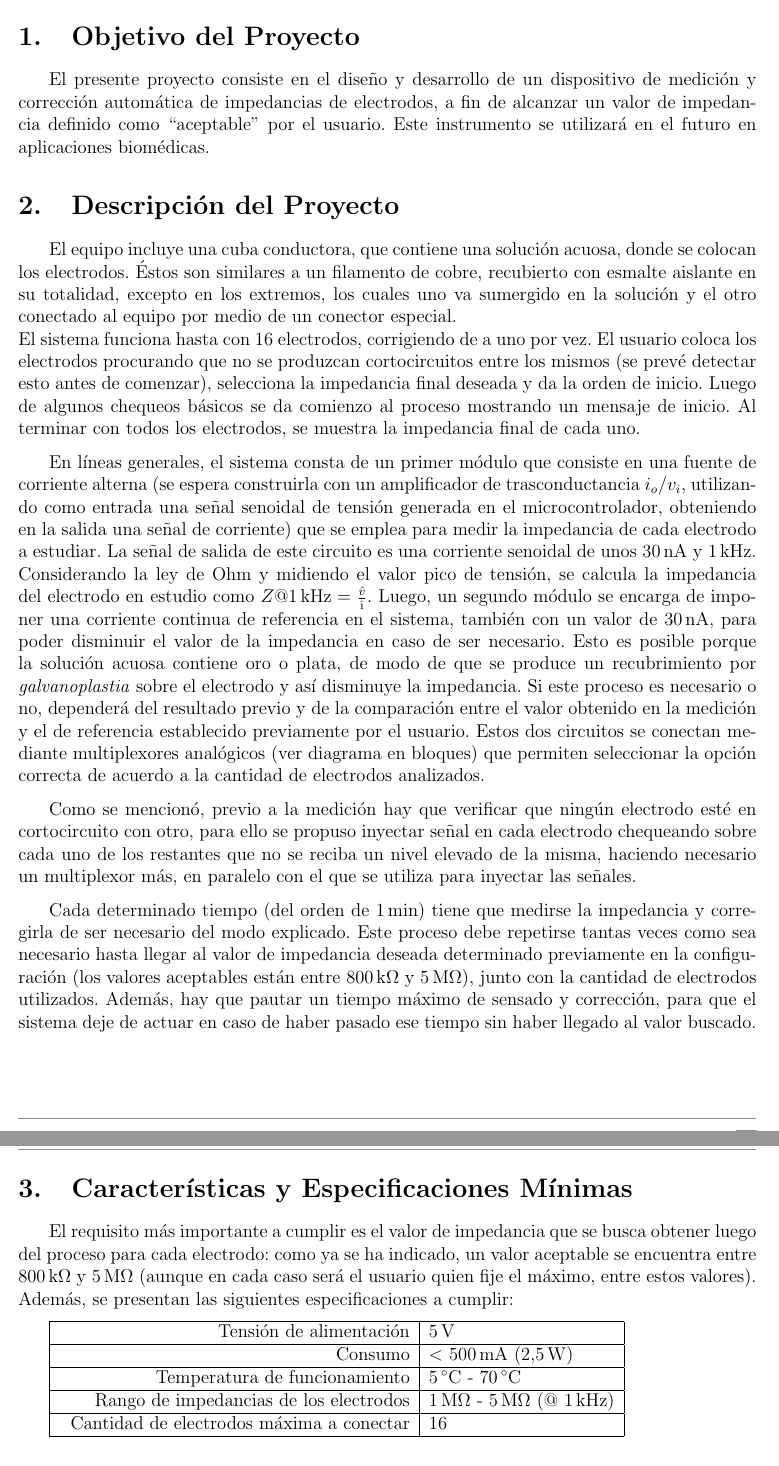
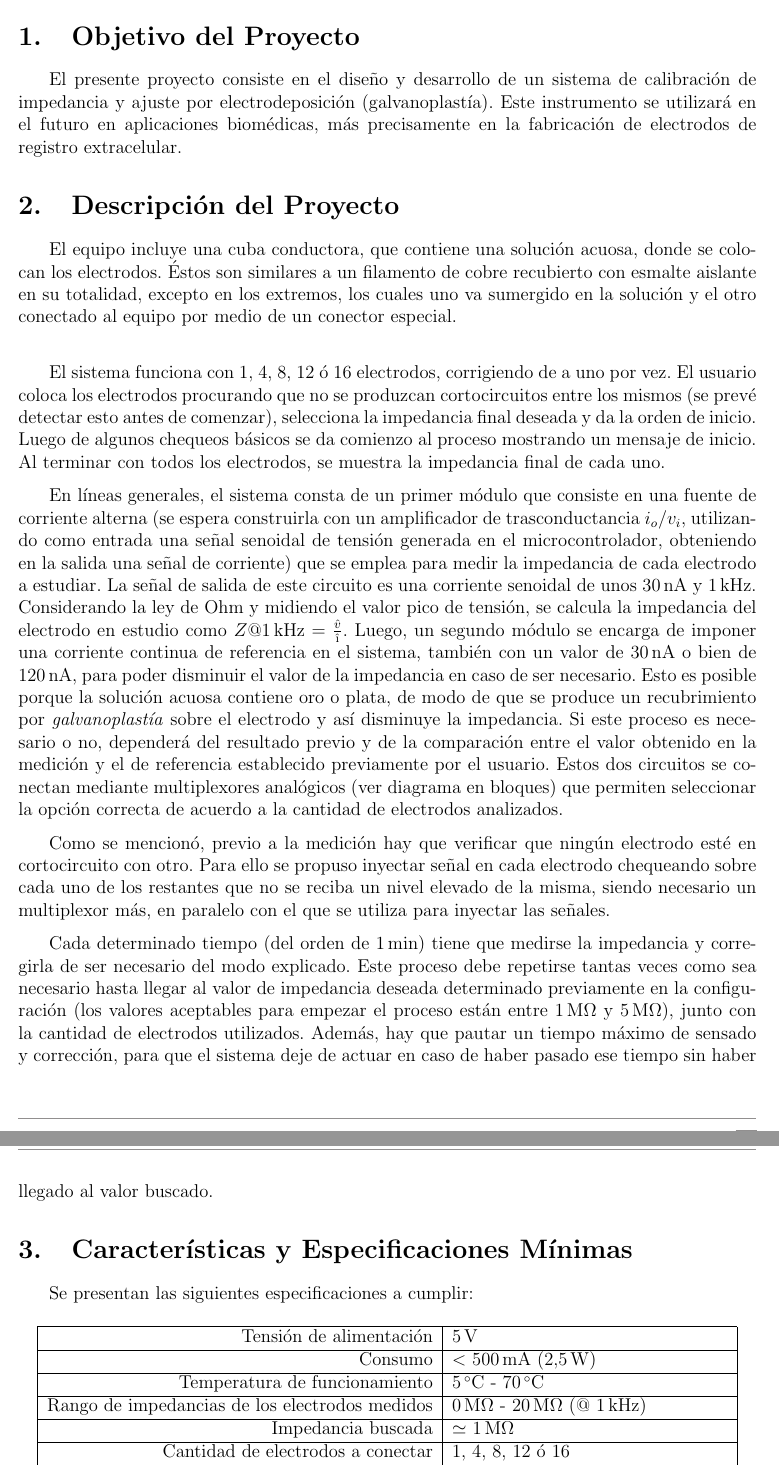
Before and after one commit to IIBM/impedance-correction, a LaTeX document (anteproyecto/informe.tex, which reads anteproyecto/cuerpo.tex): two parts of pages 2 and 3 of 6 before the commit and two parts of pages 2 and 3 of 3 after it, joined at a grey line, cut so that both start at the same text. Compiled offline with pdfLaTeX.

Commit message:
Actualización de correcciones y tabla de componentes

```diff
--- a/anteproyecto/cuerpo.tex
+++ b/anteproyecto/cuerpo.tex
@@ -4,7 +4,7 @@
 \section{Objetivo del Proyecto}
 % El objetivo es la respuesta a la pregunta “¿para qué?”; tiene que satisfacer alguna necesidad del usuario.
 
-El presente proyecto consiste en el diseño y desarrollo de un dispositivo de medición y corrección automática de impedancias de electrodos, a fin de alcanzar un valor de impedancia definido como ``aceptable'' por el usuario. Este instrumento se utilizará en el futuro en aplicaciones biomédicas.
+El presente proyecto consiste en el diseño y desarrollo de un sistema de calibración de impedancia y ajuste por electrodeposición (galvanoplastía). Este instrumento se utilizará en el futuro en aplicaciones biomédicas, más precisamente en la fabricación de electrodos de registro extracelular.
 
 
 
@@ -14,14 +14,15 @@ El presente proyecto consiste en el diseño y desarrollo de un dispositivo de me
 \section{Descripción del Proyecto}
 % En esta sección se responde la pregunta “¿cómo?”. Aquí se enumeran las prestaciones, las funciones y el comportamiento o uso del equipo.
 
-El equipo incluye una cuba conductora, que contiene una solución acuosa, donde se colocan los electrodos. Éstos son similares a un filamento de cobre, recubierto con esmalte aislante en su totalidad, excepto en los extremos, los cuales uno va sumergido en la solución y el otro conectado al equipo por medio de un conector especial.\\
-El sistema funciona hasta con 16 electrodos, corrigiendo de a uno por vez. El usuario coloca los electrodos procurando que no se produzcan cortocircuitos entre los mismos (se prevé detectar esto antes de comenzar), selecciona la impedancia final deseada y da la orden de inicio. Luego de algunos chequeos básicos se da comienzo al proceso mostrando un mensaje de inicio. Al terminar con todos los electrodos, se muestra la impedancia final de cada uno.
+El equipo incluye una cuba conductora, que contiene una solución acuosa, donde se colocan los electrodos. Éstos son similares a un filamento de cobre recubierto con esmalte aislante en su totalidad, excepto en los extremos, los cuales uno va sumergido en la solución y el otro conectado al equipo por medio de un conector especial.\\
 
-En líneas generales, el sistema consta de un primer módulo que consiste en una fuente de corriente alterna (se espera construirla con un amplificador de trasconductancia $i_o/v_i$, utilizando como entrada una señal senoidal de tensión generada en el microcontrolador, obteniendo en la salida una señal de corriente) que se emplea para medir la impedancia de cada electrodo a estudiar. La señal de salida de este circuito es una corriente senoidal de unos \SI{30}{\nano\ampere} y \SI{1}{\kilo\hertz}. Considerando la ley de Ohm y midiendo el valor pico de tensión, se calcula la impedancia del electrodo en estudio como $Z@\SI{1}{\kilo\hertz} = \frac{\hat{v}}{\hat{\i}}$. Luego, un segundo módulo se encarga de imponer una corriente continua de referencia en el sistema, también con un valor de \SI{30}{\nano\ampere}, para poder disminuir el valor de la impedancia en caso de ser necesario. Esto es posible porque la solución acuosa contiene oro o plata, de modo de que se produce un recubrimiento por \emph{galvanoplastia} sobre el electrodo y así disminuye la impedancia. Si este proceso es necesario o no, dependerá del resultado previo y de la comparación entre el valor obtenido en la medición y el de referencia establecido previamente por el usuario. Estos dos circuitos se conectan mediante multiplexores analógicos (ver diagrama en bloques) que permiten seleccionar la opción correcta de acuerdo a la cantidad de electrodos analizados.
+El sistema funciona con 1, 4, 8, 12 ó 16 electrodos, corrigiendo de a uno por vez. El usuario coloca los electrodos procurando que no se produzcan cortocircuitos entre los mismos (se prevé detectar esto antes de comenzar), selecciona la impedancia final deseada y da la orden de inicio. Luego de algunos chequeos básicos se da comienzo al proceso mostrando un mensaje de inicio. Al terminar con todos los electrodos, se muestra la impedancia final de cada uno.
 
-Como se mencionó, previo a la medición hay que verificar que ningún electrodo esté en cortocircuito con otro, para ello se propuso inyectar señal en cada electrodo chequeando sobre cada uno de los restantes que no se reciba un nivel elevado de la misma, haciendo necesario un multiplexor más, en paralelo con el que se utiliza para inyectar las señales.
+En líneas generales, el sistema consta de un primer módulo que consiste en una fuente de corriente alterna (se espera construirla con un amplificador de trasconductancia $i_o/v_i$, utilizando como entrada una señal senoidal de tensión generada en el microcontrolador, obteniendo en la salida una señal de corriente) que se emplea para medir la impedancia de cada electrodo a estudiar. La señal de salida de este circuito es una corriente senoidal de unos \SI{30}{\nano\ampere} y \SI{1}{\kilo\hertz}. Considerando la ley de Ohm y midiendo el valor pico de tensión, se calcula la impedancia del electrodo en estudio como $Z@\SI{1}{\kilo\hertz} = \frac{\hat{v}}{\hat{\i}}$. Luego, un segundo módulo se encarga de imponer una corriente continua de referencia en el sistema, también con un valor de \SI{30}{\nano\ampere} o bien de \SI{120}{\nano\ampere}, para poder disminuir el valor de la impedancia en caso de ser necesario. Esto es posible porque la solución acuosa contiene oro o plata, de modo de que se produce un recubrimiento por \emph{galvanoplastía} sobre el electrodo y así disminuye la impedancia. Si este proceso es necesario o no, dependerá del resultado previo y de la comparación entre el valor obtenido en la medición y el de referencia establecido previamente por el usuario. Estos dos circuitos se conectan mediante multiplexores analógicos (ver diagrama en bloques) que permiten seleccionar la opción correcta de acuerdo a la cantidad de electrodos analizados.
 
-Cada determinado tiempo (del orden de \SI{1}{\minute}) tiene que medirse la impedancia y corregirla de ser necesario del modo explicado. Este proceso debe repetirse tantas veces como sea necesario hasta llegar al valor de impedancia deseada determinado previamente en la configuración (los valores aceptables están entre \SI{800}{\kilo\ohm} y \SI{5}{\mega\ohm}), junto con la cantidad de electrodos utilizados. Además, hay que pautar un tiempo máximo de sensado y corrección, para que el sistema deje de actuar en caso de haber pasado ese tiempo sin haber llegado al valor buscado.
+Como se mencionó, previo a la medición hay que verificar que ningún electrodo esté en cortocircuito con otro. Para ello se propuso inyectar señal en cada electrodo chequeando sobre cada uno de los restantes que no se reciba un nivel elevado de la misma, siendo necesario un multiplexor más, en paralelo con el que se utiliza para inyectar las señales.
+
+Cada determinado tiempo (del orden de \SI{1}{\minute}) tiene que medirse la impedancia y corregirla de ser necesario del modo explicado. Este proceso debe repetirse tantas veces como sea necesario hasta llegar al valor de impedancia deseada determinado previamente en la configuración (los valores aceptables para empezar el proceso están entre \SI{1}{\mega\ohm} y \SI{5}{\mega\ohm}), junto con la cantidad de electrodos utilizados. Además, hay que pautar un tiempo máximo de sensado y corrección, para que el sistema deje de actuar en caso de haber pasado ese tiempo sin haber llegado al valor buscado.
 
 
 
@@ -31,6 +32,5 @@ Cada determinado tiempo (del orden de \SI{1}{\minute}) tiene que medirse la impe
 \section{Características y Especificaciones Mínimas}
 % Las especificaciones acotan las bondades del equipo. Deben listarse los rangos de funcionamiento o requerimientos externos (por ejemplo: tensión de alimentación, consumo, temperatura de funcionamiento, protocolos de comunicaciones, rangos de medición, etc.)
 
-El requisito más importante a cumplir es el valor de impedancia que se busca obtener luego del proceso para cada electrodo: como ya se ha indicado, un valor aceptable se encuentra entre \SI{800}{\kilo\ohm} y \SI{5}{\mega\ohm} (aunque en cada caso será el usuario quien fije el máximo, entre estos valores).\\
-Además, se presentan las siguientes especificaciones a cumplir:
+Se presentan las siguientes especificaciones a cumplir:
 
@@ -42,9 +44,10 @@ Además, se presentan las siguientes especificaciones a cumplir:
     $<$ \SI{500}{\milli\ampere} (\SI{2.5}{\watt}) \\ \hline
     Temperatura de funcionamiento &
     \SI{5}{\celsius} - \SI{70}{\celsius} \\ \hline
-    Rango de impedancias de los electrodos &
-    \SI{1}{\mega\ohm} - \SI{5}{\mega\ohm} (@ \SI{1}{\kilo\hertz})\\ \hline
-    Cantidad de electrodos máxima a conectar &
-    16 \\ \hline
+    Rango de impedancias de los electrodos medidos &
+    \SI{0}{\mega\ohm} - \SI{20}{\mega\ohm} (@ \SI{1}{\kilo\hertz})\\ \hline
+    Impedancia buscada & $\simeq$ \SI{1}{\mega\ohm}\\ \hline
+    Cantidad de electrodos a conectar &
+    1, 4, 8, 12 ó 16 \\ \hline
     Tiempo máximo de corrección por electrodo &
     \SI{60}{\minute} (*)\\ \hline
```
Also changed, not shown: anteproyecto/informe.pdf, anteproyecto/cuerpo.tex (30 more changed lines).
